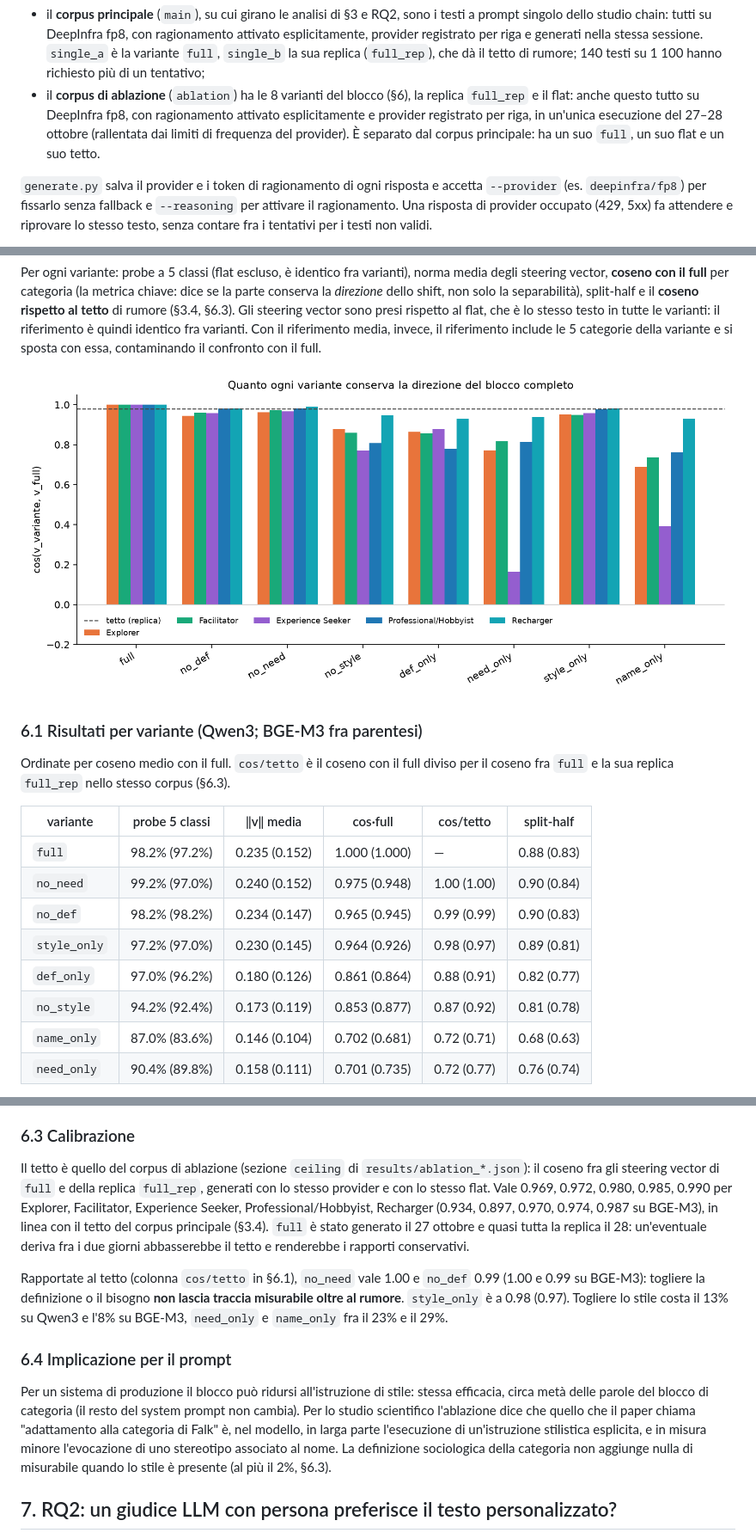
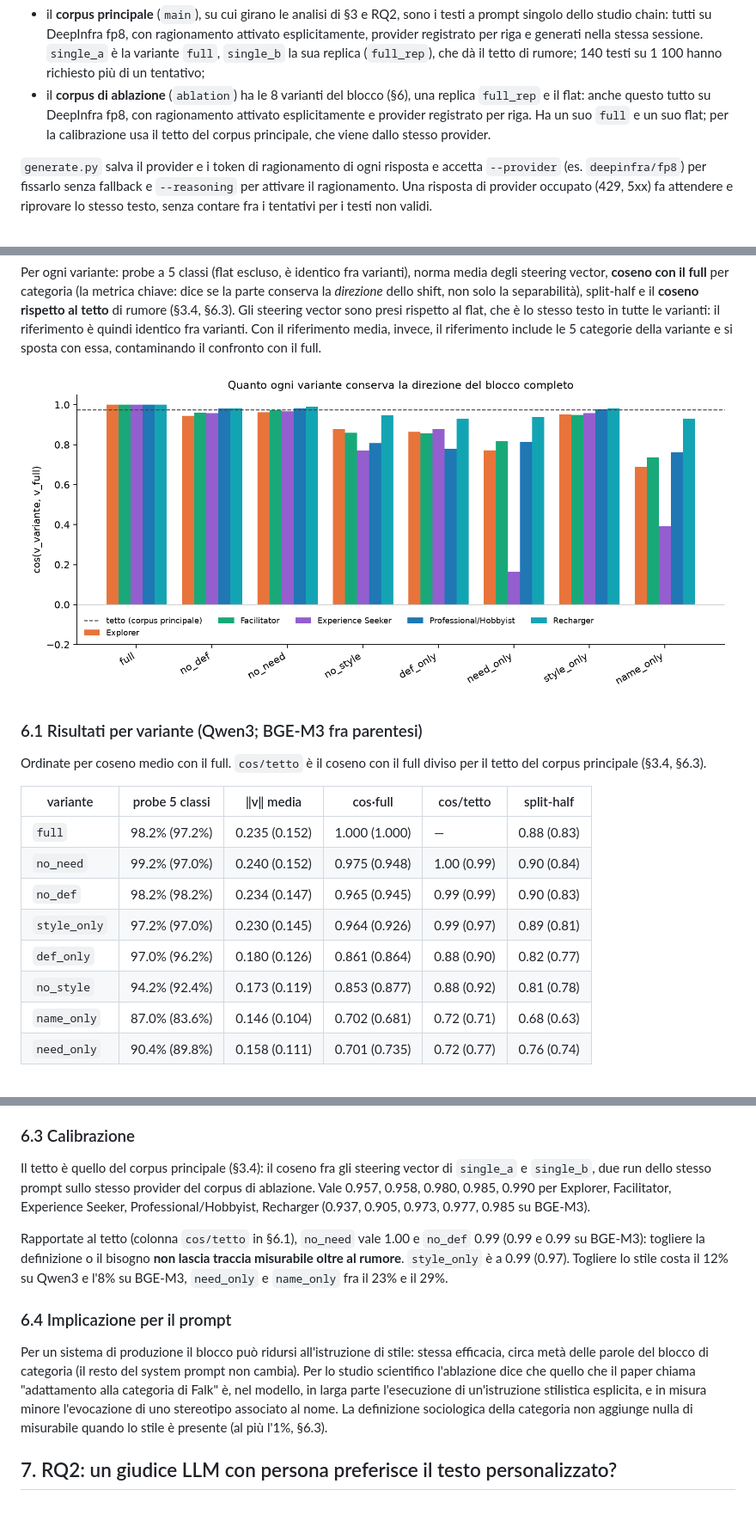
Before and after one commit to massidale/museumbot, a Markdown page: docs/report-stato-progetto.md, 3 parts joined by grey strips. Shown at 86% size. GitHub-like rendering; pictures changed too: figures/ablation_qwen.png; blank space fills up the shorter version.

Commit message:
refactor(ablation): calibrate with the main corpus ceiling again
Both corpora are on DeepInfra fp8, so part 1 uses one ceiling (single_a vs
single_b). Only the cos/tetto column changes, by at most 0.01.

Co-Authored-By: Claude Opus 5.5 <noreply@anthropic.com>

```diff
--- a/docs/report-stato-progetto.md
+++ b/docs/report-stato-progetto.md
@@ -60,11 +60,10 @@ ragionamento. Per questo:
   esplicitamente, provider registrato per riga e generati nella stessa sessione.
   `single_a` è la variante `full`, `single_b` la sua replica (`full_rep`), che dà il tetto
   di rumore; 140 testi su 1 100 hanno richiesto più di un tentativo;
-- il **corpus di ablazione** (`ablation`) ha le 8 varianti del blocco (§6), la replica
+- il **corpus di ablazione** (`ablation`) ha le 8 varianti del blocco (§6), una replica
   `full_rep` e il flat: anche questo tutto su DeepInfra fp8, con ragionamento attivato
-  esplicitamente e provider registrato per riga, in un'unica esecuzione del 27–28 ottobre
-  (rallentata dai limiti di frequenza del provider). È separato dal corpus principale: ha
-  un suo `full`, un suo flat e un suo tetto.
+  esplicitamente e provider registrato per riga. Ha un suo `full` e un suo flat; per la
+  calibrazione usa il tetto del corpus principale, che viene dallo stesso provider.
 
 `generate.py` salva il provider e i token di ragionamento di ogni risposta e accetta
 `--provider` (es. `deepinfra/fp8`) per fissarlo senza fallback e `--reasoning` per attivare
@@ -494,16 +492,16 @@ confronto con il full.
 ### 6.1 Risultati per variante (Qwen3; BGE-M3 fra parentesi)
 
 Ordinate per coseno medio con il full. `cos/tetto` è il coseno con il full diviso per il
-coseno fra `full` e la sua replica `full_rep` nello stesso corpus (§6.3).
+tetto del corpus principale (§3.4, §6.3).
 
 | variante | probe 5 classi | ‖v‖ media | cos·full | cos/tetto | split-half |
 |---|---|---|---|---|---|
 | `full` | 98.2% (97.2%) | 0.235 (0.152) | 1.000 (1.000) | — | 0.88 (0.83) |
-| `no_need` | 99.2% (97.0%) | 0.240 (0.152) | 0.975 (0.948) | 1.00 (1.00) | 0.90 (0.84) |
+| `no_need` | 99.2% (97.0%) | 0.240 (0.152) | 0.975 (0.948) | 1.00 (0.99) | 0.90 (0.84) |
 | `no_def` | 98.2% (98.2%) | 0.234 (0.147) | 0.965 (0.945) | 0.99 (0.99) | 0.90 (0.83) |
-| `style_only` | 97.2% (97.0%) | 0.230 (0.145) | 0.964 (0.926) | 0.98 (0.97) | 0.89 (0.81) |
-| `def_only` | 97.0% (96.2%) | 0.180 (0.126) | 0.861 (0.864) | 0.88 (0.91) | 0.82 (0.77) |
-| `no_style` | 94.2% (92.4%) | 0.173 (0.119) | 0.853 (0.877) | 0.87 (0.92) | 0.81 (0.78) |
+| `style_only` | 97.2% (97.0%) | 0.230 (0.145) | 0.964 (0.926) | 0.99 (0.97) | 0.89 (0.81) |
+| `def_only` | 97.0% (96.2%) | 0.180 (0.126) | 0.861 (0.864) | 0.88 (0.90) | 0.82 (0.77) |
+| `no_style` | 94.2% (92.4%) | 0.173 (0.119) | 0.853 (0.877) | 0.88 (0.92) | 0.81 (0.78) |
 | `name_only` | 87.0% (83.6%) | 0.146 (0.104) | 0.702 (0.681) | 0.72 (0.71) | 0.68 (0.63) |
 | `need_only` | 90.4% (89.8%) | 0.158 (0.111) | 0.701 (0.735) | 0.72 (0.77) | 0.76 (0.74) |
 
@@ -545,18 +543,15 @@ dal nome.
 
 ### 6.3 Calibrazione
 
-Il tetto è quello del corpus di ablazione (sezione `ceiling` di `results/ablation_*.json`):
-il coseno fra gli steering vector di `full` e della replica `full_rep`, generati con lo
-stesso provider e con lo stesso flat. Vale 0.969, 0.972, 0.980, 0.985, 0.990 per Explorer,
-Facilitator, Experience Seeker, Professional/Hobbyist, Recharger (0.934, 0.897, 0.970,
-0.974, 0.987 su BGE-M3), in linea con il tetto del corpus principale (§3.4). `full` è
-stato generato il 27 ottobre e quasi tutta la replica il 28: un'eventuale deriva fra i due
-giorni abbasserebbe il tetto e renderebbe i rapporti conservativi.
+Il tetto è quello del corpus principale (§3.4): il coseno fra gli steering vector di
+`single_a` e `single_b`, due run dello stesso prompt sullo stesso provider del corpus di
+ablazione. Vale 0.957, 0.958, 0.980, 0.985, 0.990 per Explorer, Facilitator, Experience
+Seeker, Professional/Hobbyist, Recharger (0.937, 0.905, 0.973, 0.977, 0.985 su BGE-M3).
 
 Rapportate al tetto (colonna `cos/tetto` in §6.1), `no_need` vale 1.00 e `no_def` 0.99
-(1.00 e 0.99 su BGE-M3): togliere la definizione o il bisogno **non lascia traccia misurabile oltre
-al rumore**. `style_only` è a 0.98 (0.97). Togliere lo stile costa il 13% su Qwen3 e l'8% su
-BGE-M3, `need_only` e `name_only` fra il 23% e il 29%.
+(0.99 e 0.99 su BGE-M3): togliere la definizione o il bisogno **non lascia traccia misurabile
+oltre al rumore**. `style_only` è a 0.99 (0.97). Togliere lo stile costa il 12% su Qwen3 e
+l'8% su BGE-M3, `need_only` e `name_only` fra il 23% e il 29%.
 
 ### 6.4 Implicazione per il prompt
 
@@ -566,7 +561,7 @@ cambia). Per lo studio scientifico l'ablazione dice che quello che
 il paper chiama "adattamento alla categoria di Falk" è, nel modello, in larga parte
 l'esecuzione di un'istruzione stilistica esplicita, e in misura minore l'evocazione di uno
 stereotipo associato al nome. La definizione sociologica della categoria non aggiunge
-nulla di misurabile quando lo stile è presente (al più il 2%, §6.3).
+nulla di misurabile quando lo stile è presente (al più l'1%, §6.3).
 
 ## 7. RQ2: un giudice LLM con persona preferisce il testo personalizzato?
 
```
Also changed, not shown: other parts of docs/report-stato-progetto.md (+2 -3 lines), docs/decisioni.md (+13 -0 lines), 3 other files.
